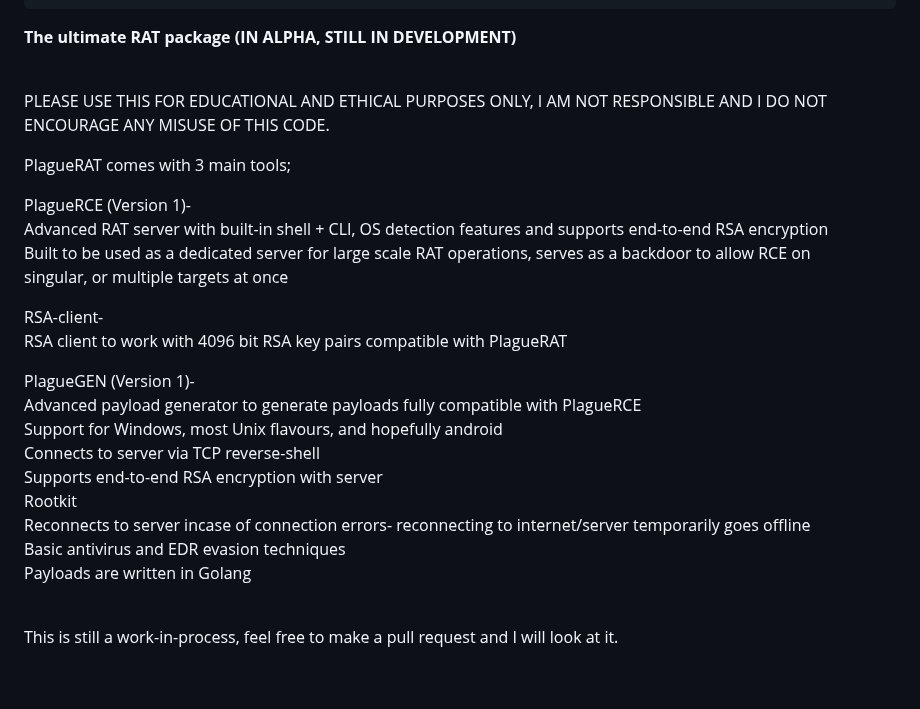
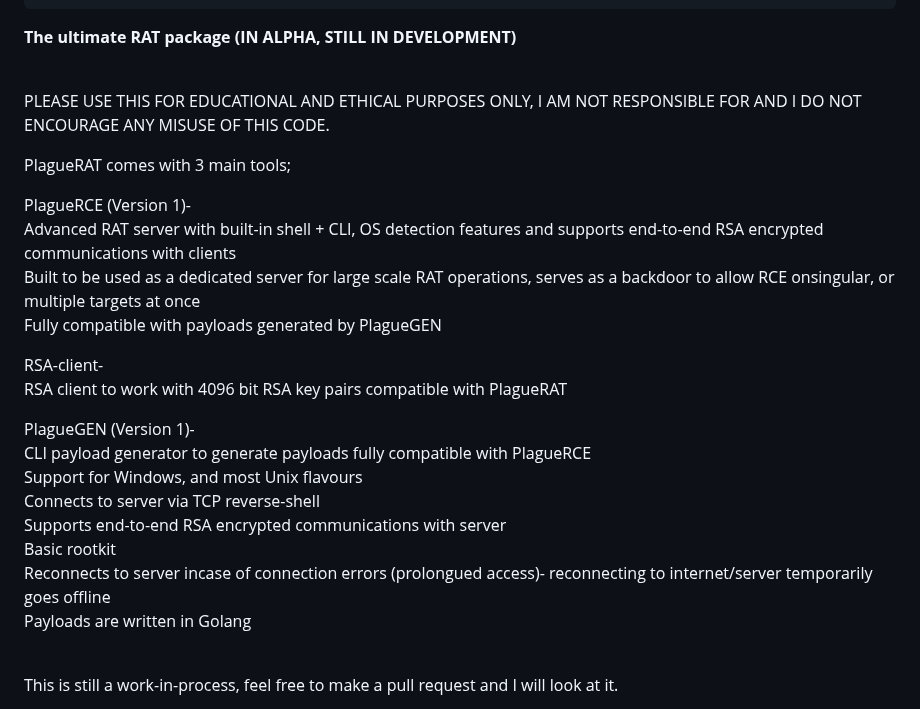
Before and after one commit to humzak711/PlagueRAT, a Markdown page: README.md, the part around the change. GitHub-like rendering; blank space fills up the shorter version.

```diff
--- a/README.md
+++ b/README.md
@@ -49,27 +49,26 @@
 <b>The ultimate RAT package (IN ALPHA, STILL IN DEVELOPMENT)<br><br>
 
 PLEASE USE THIS FOR EDUCATIONAL AND ETHICAL PURPOSES ONLY,
-I AM NOT RESPONSIBLE AND I DO NOT ENCOURAGE ANY MISUSE OF THIS CODE.
+I AM NOT RESPONSIBLE FOR AND I DO NOT ENCOURAGE ANY MISUSE OF THIS CODE.
 
 
 PlagueRAT comes with 3 main tools;<br>
 
 PlagueRCE (Version 1)-<br>
-Advanced RAT server with built-in shell + CLI, OS detection features and supports end-to-end RSA encryption<br>
-Built to be used as a dedicated server for large scale RAT operations, serves as a backdoor to allow RCE on<br>
-singular, or multiple targets at once<br>
+Advanced RAT server with built-in shell + CLI, OS detection features and supports end-to-end RSA encrypted communications with clients<br>
+Built to be used as a dedicated server for large scale RAT operations, serves as a backdoor to allow RCE onsingular, or multiple targets at once<br>
+Fully compatible with payloads generated by PlagueGEN<br>
 
 RSA-client-<br>
 RSA client to work with 4096 bit RSA key pairs compatible with PlagueRAT
 
 PlagueGEN (Version 1)-<br>
-Advanced payload generator to generate payloads fully compatible with PlagueRCE<br>
-Support for Windows, most Unix flavours, and hopefully android<br>
+CLI payload generator to generate payloads fully compatible with PlagueRCE<br>
+Support for Windows, and most Unix flavours<br>
 Connects to server via TCP reverse-shell<br>
-Supports end-to-end RSA encryption with server<br>
-Rootkit<br>
-Reconnects to server incase of connection errors- reconnecting to internet/server temporarily goes offline<br>
-Basic antivirus and EDR evasion techniques<br>
+Supports end-to-end RSA encrypted communications with server<br>
+Basic rootkit<br>
+Reconnects to server incase of connection errors (prolongued access)- reconnecting to internet/server temporarily goes offline<br>
 Payloads are written in Golang<br><br>
 
 
```
